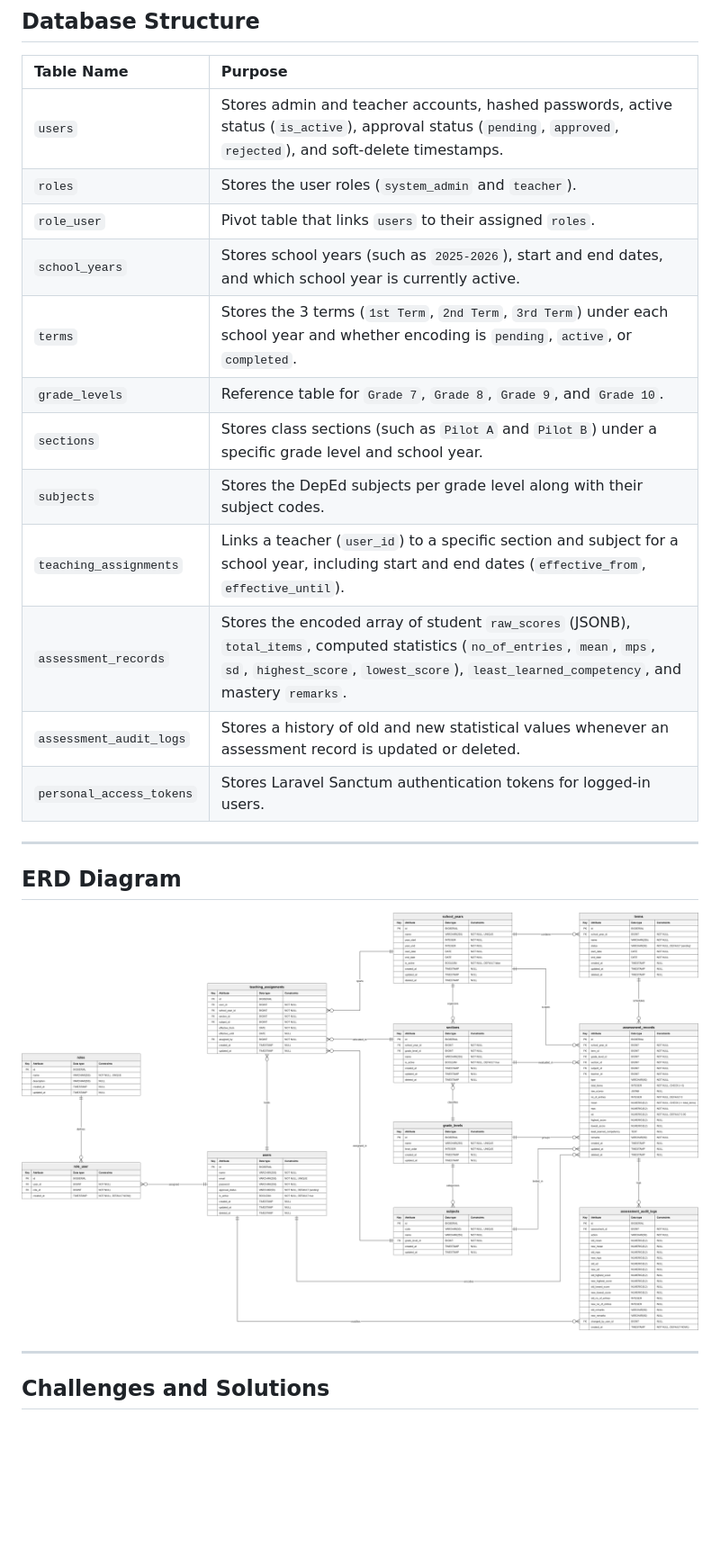
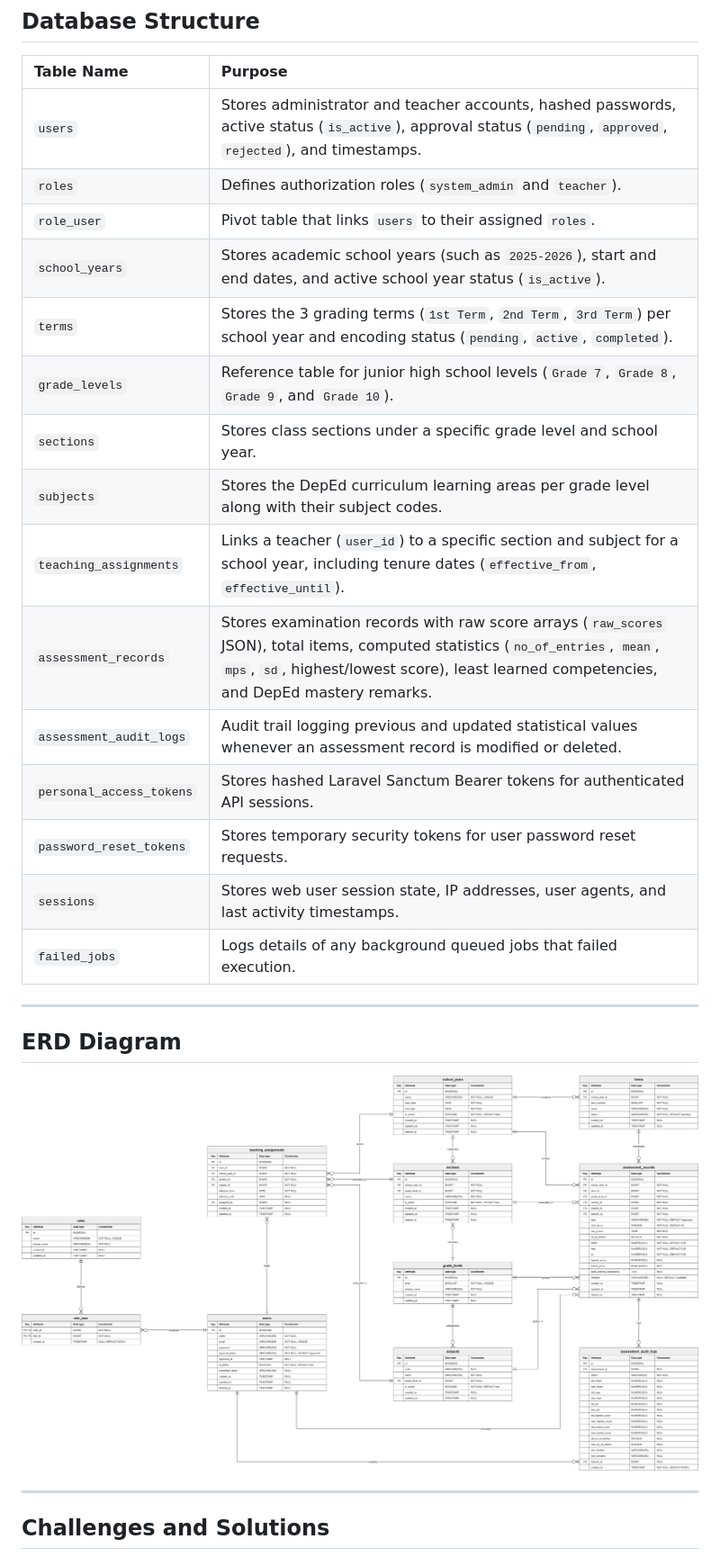
Before and after one commit to krtjhn/DNIHS-Assessment-Consolidation-Analytics-System, a Markdown page: DOCUMENTATION.md, the part around one of its changes. Shown at 90% size. Rendered like a GitHub page; pictures changed too: docs/screenshots/erd.png; blank space fills up the shorter version.

Commit message:
phase 68: update DOCUMENTATION.md challenges, table definitions, and ERD diagrams

```diff
--- a/DOCUMENTATION.md
+++ b/DOCUMENTATION.md
@@ -133,18 +137,21 @@ m_capstone/
 
 | Table Name | Purpose |
 | :--- | :--- |
-| `users` | Stores admin and teacher accounts, hashed passwords, active status (`is_active`), approval status (`pending`, `approved`, `rejected`), and soft-delete timestamps. |
-| `roles` | Stores the user roles (`system_admin` and `teacher`). |
+| `users` | Stores administrator and teacher accounts, hashed passwords, active status (`is_active`), approval status (`pending`, `approved`, `rejected`), and timestamps. |
+| `roles` | Defines authorization roles (`system_admin` and `teacher`). |
 | `role_user` | Pivot table that links `users` to their assigned `roles`. |
-| `school_years` | Stores school years (such as `2025-2026`), start and end dates, and which school year is currently active. |
-| `terms` | Stores the 3 terms (`1st Term`, `2nd Term`, `3rd Term`) under each school year and whether encoding is `pending`, `active`, or `completed`. |
-| `grade_levels` | Reference table for `Grade 7`, `Grade 8`, `Grade 9`, and `Grade 10`. |
-| `sections` | Stores class sections (such as `Pilot A` and `Pilot B`) under a specific grade level and school year. |
-| `subjects` | Stores the DepEd subjects per grade level along with their subject codes. |
-| `teaching_assignments` | Links a teacher (`user_id`) to a specific section and subject for a school year, including start and end dates (`effective_from`, `effective_until`). |
-| `assessment_records` | Stores the encoded array of student `raw_scores` (JSONB), `total_items`, computed statistics (`no_of_entries`, `mean`, `mps`, `sd`, `highest_score`, `lowest_score`), `least_learned_competency`, and mastery `remarks`. |
-| `assessment_audit_logs` | Stores a history of old and new statistical values whenever an assessment record is updated or deleted. |
-| `personal_access_tokens` | Stores Laravel Sanctum authentication tokens for logged-in users. |
+| `school_years` | Stores academic school years (such as `2025-2026`), start and end dates, and active school year status (`is_active`). |
+| `terms` | Stores the 3 grading terms (`1st Term`, `2nd Term`, `3rd Term`) per school year and encoding status (`pending`, `active`, `completed`). |
+| `grade_levels` | Reference table for junior high school levels (`Grade 7`, `Grade 8`, `Grade 9`, and `Grade 10`). |
+| `sections` | Stores class sections under a specific grade level and school year. |
+| `subjects` | Stores the DepEd curriculum learning areas per grade level along with their subject codes. |
+| `teaching_assignments` | Links a teacher (`user_id`) to a specific section and subject for a school year, including tenure dates (`effective_from`, `effective_until`). |
+| `assessment_records` | Stores examination records with raw score arrays (`raw_scores` JSON), total items, computed statistics (`no_of_entries`, `mean`, `mps`, `sd`, highest/lowest score), least learned competencies, and DepEd mastery remarks. |
+| `assessment_audit_logs` | Audit trail logging previous and updated statistical values whenever an assessment record is modified or deleted. |
+| `personal_access_tokens` | Stores hashed Laravel Sanctum Bearer tokens for authenticated API sessions. |
+| `password_reset_tokens` | Stores temporary security tokens for user password reset requests. |
+| `sessions` | Stores web user session state, IP addresses, user agents, and last activity timestamps. |
+| `failed_jobs` | Logs details of any background queued jobs that failed execution. |
 
 ---
 
```
Also changed, not shown: other parts of DOCUMENTATION.md (+44 -38 lines), docs/erd.png.
